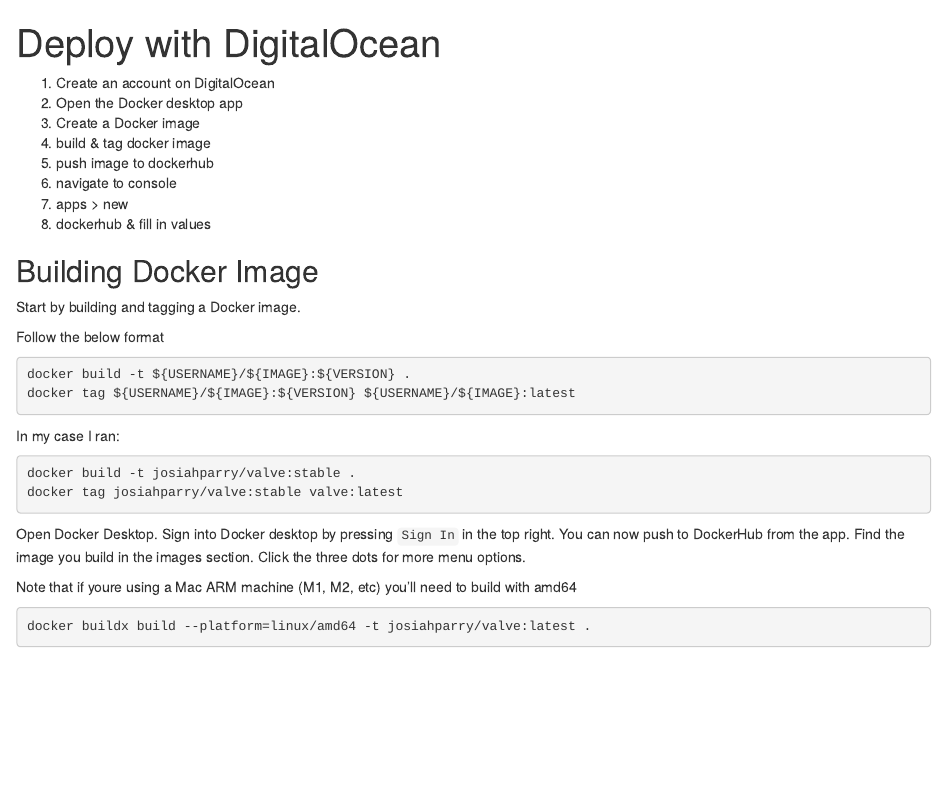
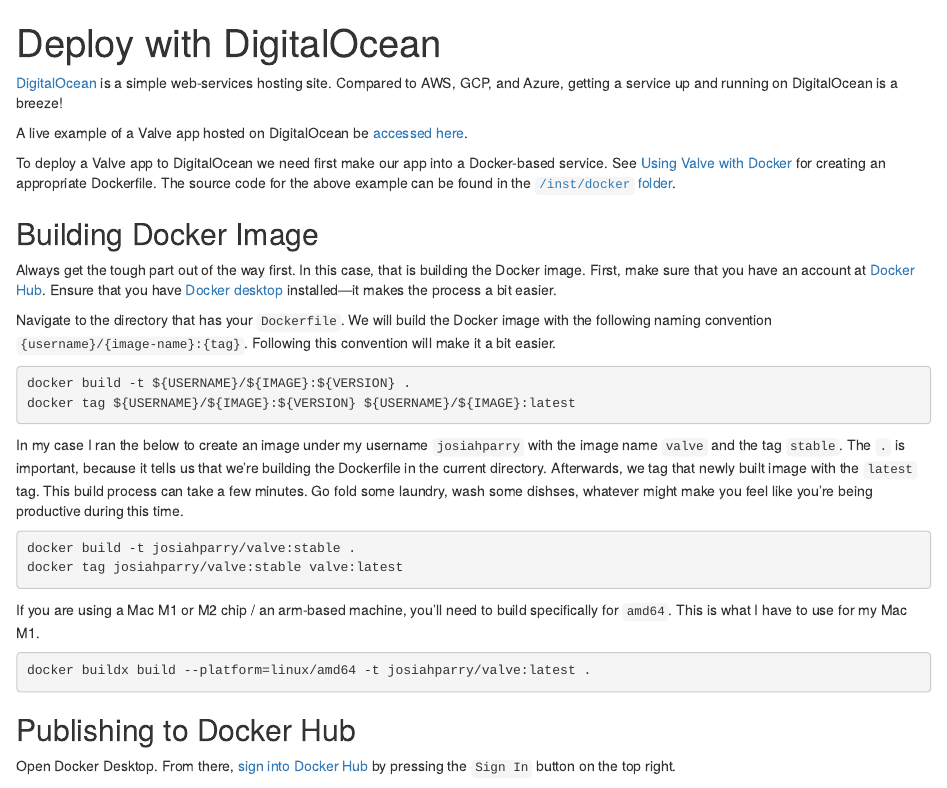
Before and after one commit to JosiahParry/valve, an R Markdown document (vignettes/articles/Deploy-with-DigitalOcean.Rmd): the page in a window 1100 px wide, from its top. Rendered offline with R 4.5, knitr and Pandoc, with nearby package versions.

Commit message:
publish to digital ocean

````diff
--- a/vignettes/articles/Deploy-with-DigitalOcean.Rmd
+++ b/vignettes/articles/Deploy-with-DigitalOcean.Rmd
@@ -9,41 +9,37 @@
 )
 ```
 
-1. Create an account on DigitalOcean
-1. Open the Docker desktop app
-2. Create a Docker image
-3. build & tag docker image
-4. push image to dockerhub
-5. navigate to console
-6. apps > new
-7. dockerhub & fill in values
+[DigitalOcean](https://www.digitalocean.com/) is a simple web-services hosting site. Compared to AWS, GCP, and Azure, getting a service up and running on DigitalOcean is a breeze!
+
+A live example of a Valve app hosted on DigitalOcean be [accessed here](https://plankton-app-ozvgy.ondigitalocean.app).
+
+To deploy a Valve app to DigitalOcean we need first make our app into a Docker-based service. See [Using Valve with Docker](https://valve.josiahparry.com/articles/using-valve-with-docker) for creating an appropriate Dockerfile. The source code for the above example can be found in the [`/inst/docker` folder](https://github.com/JosiahParry/valve/tree/main/inst/docker).
 
 
 ## Building Docker Image
 
-Start by building and tagging a Docker image.
+Always get the tough part out of the way first. In this case, that is building the Docker image. First, make sure that you have an account at [Docker Hub](https://www.hub.docker.com). Ensure that you have [Docker desktop](https://www.docker.com/products/docker-desktop/) installed—it makes the process a bit easier.
 
-Follow the below format
+Navigate to the directory that has your `Dockerfile`. We will build the Docker image with the following naming convention `{username}/{image-name}:{tag}`. Following this convention will make it a bit easier.
 
 ```shell
 docker build -t ${USERNAME}/${IMAGE}:${VERSION} .
 docker tag ${USERNAME}/${IMAGE}:${VERSION} ${USERNAME}/${IMAGE}:latest
 ```
 
-In my case I ran:
+In my case I ran the below to create an image under my username `josiahparry` with the image name `valve` and the tag `stable`. The `.` is important, because it tells us that we're building the Dockerfile in the current directory. Afterwards, we tag that newly built image with the `latest` tag. This build process can take a few minutes. Go fold some laundry, wash some dishses, whatever might make you feel like you're being productive during this time.
 
 ```shell
 docker build -t josiahparry/valve:stable .
 docker tag josiahparry/valve:stable valve:latest
 ```
 
-Open Docker Desktop.
-Sign into Docker desktop by pressing `Sign In` in the top right.
-You can now push to DockerHub from the app. Find the image you build in the images section. Click the three dots for more menu options.
-
-
-Note that if youre using a Mac ARM machine (M1, M2, etc) you'll need to build with amd64
+If you are using a Mac M1 or M2 chip / an arm-based machine, you'll need to build specifically for `amd64`. This is what I have to use for my Mac M1.
 
 ```shell
 docker buildx build --platform=linux/amd64 -t josiahparry/valve:latest .
 ```
+
+## Publishing to Docker Hub
+
+Open Docker Desktop. From there, [sign into Docker Hub](https://docs.docker.com/desktop/get-started/#learning-center) by pressing the `Sign In` button on the top right.
````
Also changed, not shown: README.md, docs/pkgdown.yml, docs/search.json, vignettes/articles/do-images/change-plan.png (added), vignettes/articles/do-images/change-port.png (added), vignettes/articles/do-images/create-app.png (added), vignettes/articles/do-images/create-project.png (added), vignettes/articles/do-images/create-resource.png (added), vignettes/articles/do-images/edit-resource.png (added), vignettes/articles/Deploy-with-DigitalOcean.Rmd (40 more changed lines), 19 other files.
